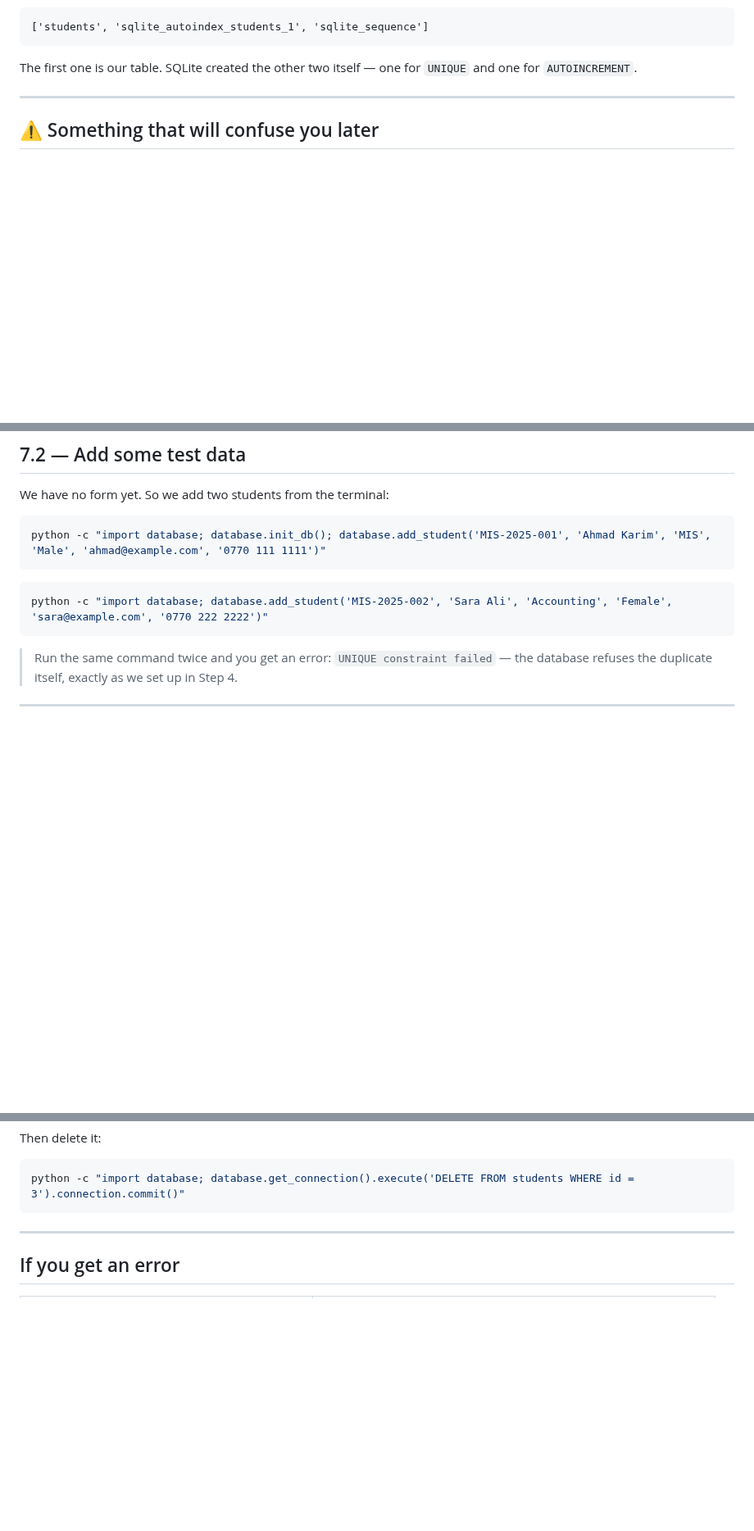
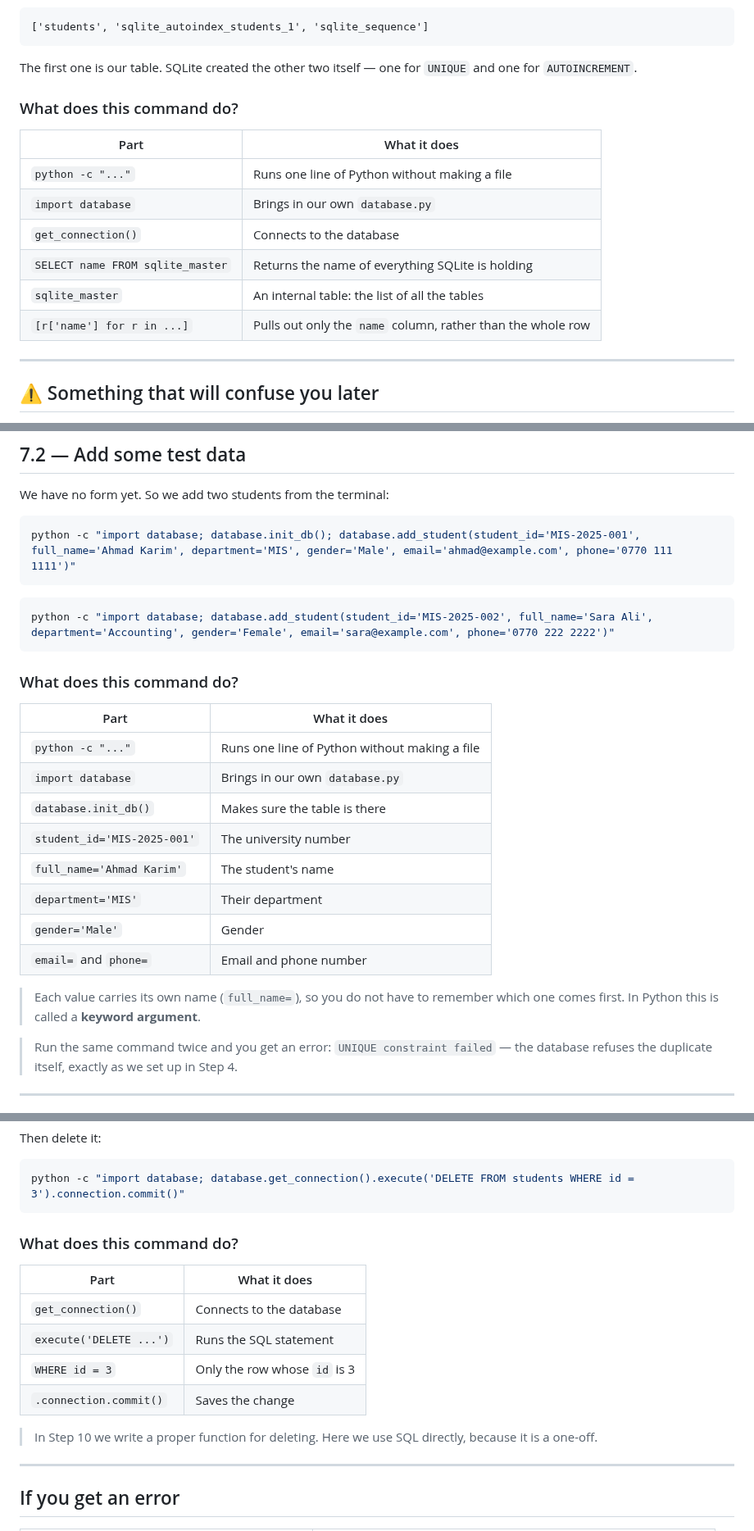
Before and after one commit to idriskhwanagit/MIS_Student_Guidance_Web_Development, a Markdown page: en.md, 3 parts joined by grey strips. Shown at 82% size. Rendered like a GitHub page; blank space fills up the shorter version.

Commit message:
Explain the terminal commands
Co-Authored-By: Claude Opus 5 <noreply@anthropic.com>

````diff
--- a/en.md
+++ b/en.md
@@ -681,6 +681,18 @@ You should see:
 The first one is our table. SQLite created the other two itself — one for
 `UNIQUE` and one for `AUTOINCREMENT`.
 
+<!-- collapse -->
+### What does this command do?
+
+| Part | What it does |
+| ---- | ------------ |
+| `python -c "..."` | Runs one line of Python without making a file |
+| `import database` | Brings in our own `database.py` |
+| `get_connection()` | Connects to the database |
+| `SELECT name FROM sqlite_master` | Returns the name of everything SQLite is holding |
+| `sqlite_master` | An internal table: the list of all the tables |
+| `[r['name'] for r in ...]` | Pulls out only the `name` column, rather than the whole row |
+
 ---
 
 ## ⚠️ Something that will confuse you later
@@ -1353,12 +1365,30 @@ def get_all_students():
 We have no form yet. So we add two students from the terminal:
 
 ```bash
-python -c "import database; database.init_db(); database.add_student('MIS-2025-001', 'Ahmad Karim', 'MIS', 'Male', 'ahmad@example.com', '0770 111 1111')"
+python -c "import database; database.init_db(); database.add_student(student_id='MIS-2025-001', full_name='Ahmad Karim', department='MIS', gender='Male', email='ahmad@example.com', phone='0770 111 1111')"
 ```
 
 ```bash
-python -c "import database; database.add_student('MIS-2025-002', 'Sara Ali', 'Accounting', 'Female', 'sara@example.com', '0770 222 2222')"
-```
+python -c "import database; database.add_student(student_id='MIS-2025-002', full_name='Sara Ali', department='Accounting', gender='Female', email='sara@example.com', phone='0770 222 2222')"
+```
+
+<!-- collapse -->
+### What does this command do?
+
+| Part | What it does |
+| ---- | ------------ |
+| `python -c "..."` | Runs one line of Python without making a file |
+| `import database` | Brings in our own `database.py` |
+| `database.init_db()` | Makes sure the table is there |
+| `student_id='MIS-2025-001'` | The university number |
+| `full_name='Ahmad Karim'` | The student's name |
+| `department='MIS'` | Their department |
+| `gender='Male'` | Gender |
+| `email=` and `phone=` | Email and phone number |
+
+> Each value carries its own name (`full_name=`), so you do not have to
+> remember which one comes first. In Python this is called a
+> **keyword argument**.
 
 > Run the same command twice and you get an error:
 > `UNIQUE constraint failed` — the database refuses the duplicate itself,
@@ -1568,6 +1598,19 @@ Then delete it:
 ```bash
 python -c "import database; database.get_connection().execute('DELETE FROM students WHERE id = 3').connection.commit()"
 ```
+
+<!-- collapse -->
+### What does this command do?
+
+| Part | What it does |
+| ---- | ------------ |
+| `get_connection()` | Connects to the database |
+| `execute('DELETE ...')` | Runs the SQL statement |
+| `WHERE id = 3` | Only the row whose `id` is 3 |
+| `.connection.commit()` | Saves the change |
+
+> In Step 10 we write a proper function for deleting. Here we use SQL
+> directly, because it is a one-off.
 
 ---
 
````
Also changed, not shown: other parts of en.md (+1 -1 lines), ku.md (+47 -4 lines).
